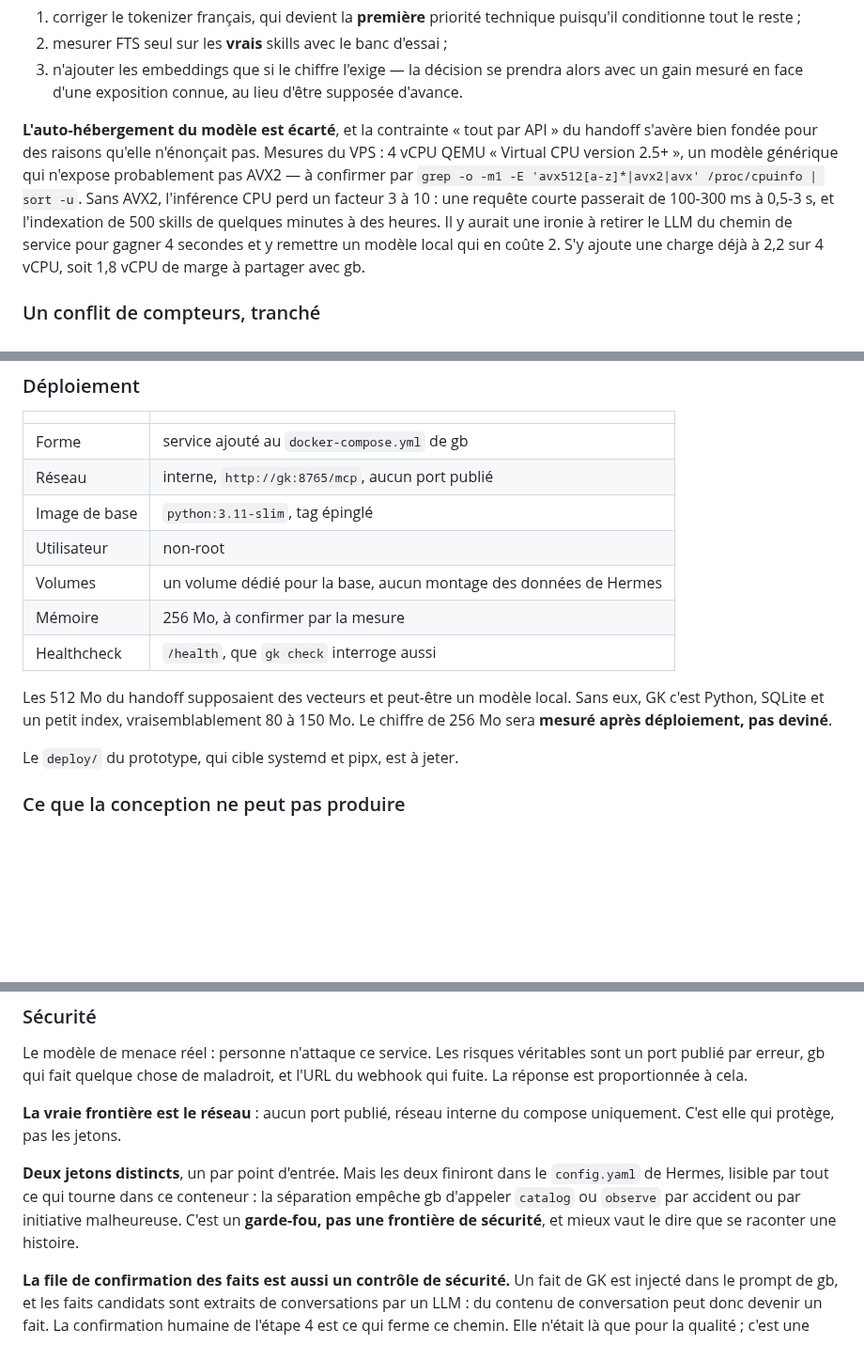
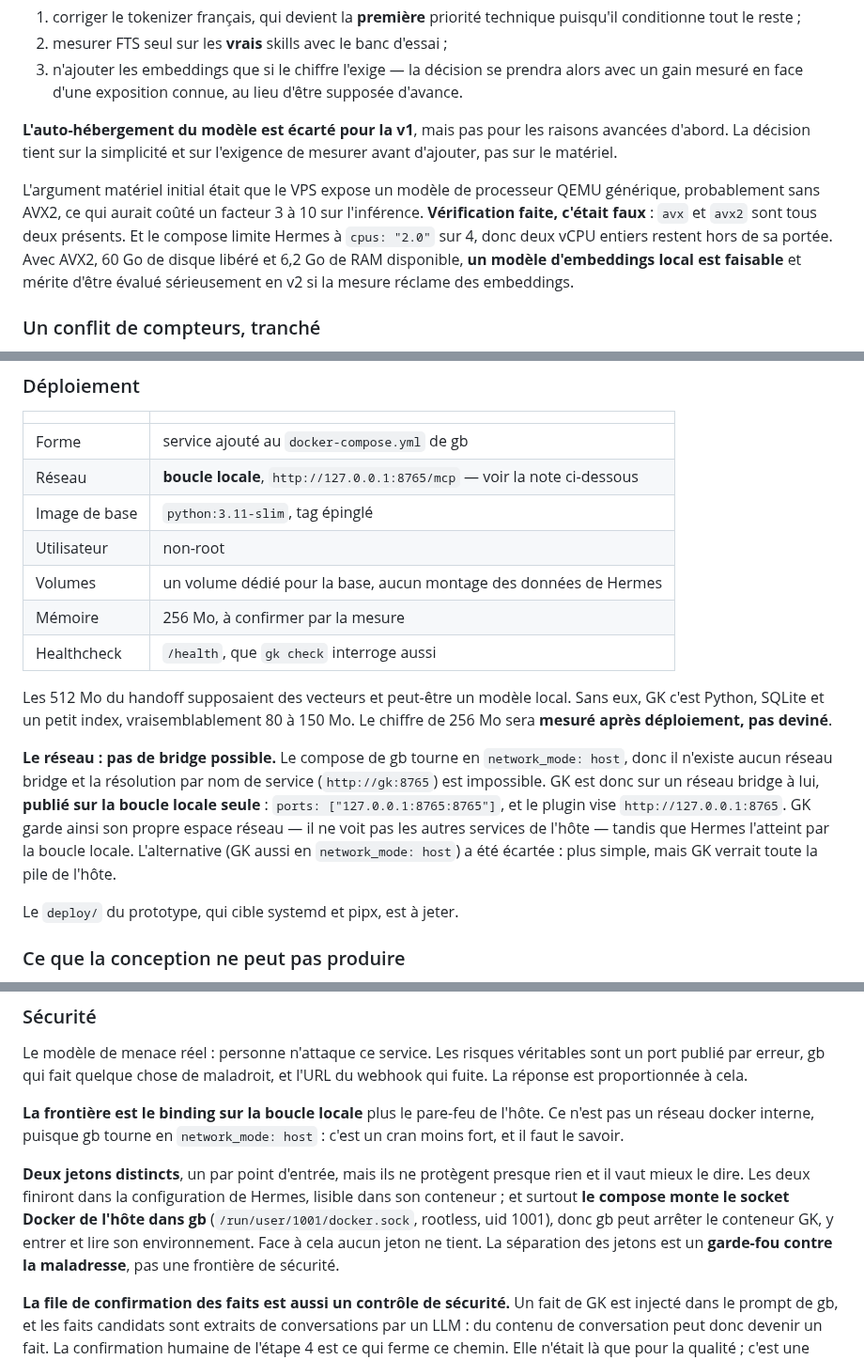
Before and after one commit to N0AH-sve/Hermes-librarian, a Markdown page: docs/architecture.md, 3 parts joined by grey strips. Shown at 94% size. Rendered like a GitHub page; blank space fills up the shorter version.

Commit message:
Correct the design against the real environment
The compose file and the CPU flags are in, and two conclusions were wrong.

- gb runs with network_mode: host, so there is no bridge network and the
  http://gk:8765 service name from step 6 cannot resolve. GK now sits on its
  own bridge network published to loopback only
  (127.0.0.1:8765:8765), and the plugin targets 127.0.0.1. The security
  boundary is therefore the loopback binding and the host firewall, not an
  internal docker network, which is one notch weaker than stated.
- AVX2 is present, so the hardware argument against self-hosting an
  embedding model was wrong. The no-embeddings decision stands on
  simplicity and on measuring first, as stated when it was taken, but
  self-hosting becomes a serious option for v2: Hermes is capped at 2 of 4
  vCPU, leaving two whole cores out of its reach.

Corrections:
- The host path of the data volume is ./data next to the compose file, not
  /home/webmanager/hermes/data as the handoff claimed.
- The compose sets HOME=/opt/data, so ~/.hermes is /opt/data/.hermes inside
  the container. The agent was right and the handoff's reasoning, based on a
  HERMES_HOME that appears nowhere in the compose, was wrong.
- The image is already pinned, at v2026.9.21 rather than the v2026.7.20 the
  handoff measured, so Hermes has been updated since and the handoff's
  environment data is stale.
- The compose mounts the host's rootless docker socket into gb, so gb can
  stop GK's container and read its environment. No token holds against
  that, which settles what the two tokens are worth.

Co-Authored-By: Claude Opus 5 <noreply@anthropic.com>
Claude-Session: https://claude.ai/code/session_01CbXfyyj82fLacSpRTiCoav

```diff
--- a/docs/architecture.md
+++ b/docs/architecture.md
@@ -450,16 +452,17 @@ hypothèse à mesurer, d'où l'ordre imposé à l'étape 6 :
    alors avec un gain mesuré en face d'une exposition connue, au lieu d'être
    supposée d'avance.
 
-**L'auto-hébergement du modèle est écarté**, et la contrainte « tout par API »
-du handoff s'avère bien fondée pour des raisons qu'elle n'énonçait pas. Mesures
-du VPS : 4 vCPU QEMU « Virtual CPU version 2.5+ », un modèle générique qui
-n'expose probablement pas AVX2 — à confirmer par
-`grep -o -m1 -E 'avx512[a-z]*|avx2|avx' /proc/cpuinfo | sort -u`. Sans AVX2,
-l'inférence CPU perd un facteur 3 à 10 : une requête courte passerait de 100-300
-ms à 0,5-3 s, et l'indexation de 500 skills de quelques minutes à des heures. Il
-y aurait une ironie à retirer le LLM du chemin de service pour gagner 4 secondes
-et y remettre un modèle local qui en coûte 2. S'y ajoute une charge déjà à 2,2
-sur 4 vCPU, soit 1,8 vCPU de marge à partager avec gb.
+**L'auto-hébergement du modèle est écarté pour la v1**, mais pas pour les
+raisons avancées d'abord. La décision tient sur la simplicité et sur l'exigence
+de mesurer avant d'ajouter, pas sur le matériel.
+
+L'argument matériel initial était que le VPS expose un modèle de processeur QEMU
+générique, probablement sans AVX2, ce qui aurait coûté un facteur 3 à 10 sur
+l'inférence. **Vérification faite, c'était faux** : `avx` et `avx2` sont tous
+deux présents. Et le compose limite Hermes à `cpus: "2.0"` sur 4, donc deux vCPU
+entiers restent hors de sa portée. Avec AVX2, 60 Go de disque libéré et 6,2 Go de
+RAM disponible, **un modèle d'embeddings local est faisable** et mérite d'être
+évalué sérieusement en v2 si la mesure réclame des embeddings.
 
 ### Un conflit de compteurs, tranché
 
@@ -757,7 +760,7 @@ tour.
 | | |
 |---|---|
 | Forme | service ajouté au `docker-compose.yml` de gb |
-| Réseau | interne, `http://gk:8765/mcp`, aucun port publié |
+| Réseau | **boucle locale**, `http://127.0.0.1:8765/mcp` — voir la note ci-dessous |
 | Image de base | `python:3.11-slim`, tag épinglé |
 | Utilisateur | non-root |
 | Volumes | un volume dédié pour la base, aucun montage des données de Hermes |
@@ -767,6 +770,16 @@ tour.
 Les 512 Mo du handoff supposaient des vecteurs et peut-être un modèle local.
 Sans eux, GK c'est Python, SQLite et un petit index, vraisemblablement 80 à
 150 Mo. Le chiffre de 256 Mo sera **mesuré après déploiement, pas deviné**.
+
+**Le réseau : pas de bridge possible.** Le compose de gb tourne en
+`network_mode: host`, donc il n'existe aucun réseau bridge et la résolution par
+nom de service (`http://gk:8765`) est impossible. GK est donc sur un réseau
+bridge à lui, **publié sur la boucle locale seule** :
+`ports: ["127.0.0.1:8765:8765"]`, et le plugin vise `http://127.0.0.1:8765`.
+GK garde ainsi son propre espace réseau — il ne voit pas les autres services de
+l'hôte — tandis que Hermes l'atteint par la boucle locale. L'alternative (GK
+aussi en `network_mode: host`) a été écartée : plus simple, mais GK verrait
+toute la pile de l'hôte.
 
 Le `deploy/` du prototype, qui cible systemd et pipx, est à jeter.
 
@@ -854,14 +867,17 @@ Le modèle de menace réel : personne n'attaque ce service. Les risques véritab
 sont un port publié par erreur, gb qui fait quelque chose de maladroit, et l'URL
 du webhook qui fuite. La réponse est proportionnée à cela.
 
-**La vraie frontière est le réseau** : aucun port publié, réseau interne du
-compose uniquement. C'est elle qui protège, pas les jetons.
+**La frontière est le binding sur la boucle locale** plus le pare-feu de
+l'hôte. Ce n'est pas un réseau docker interne, puisque gb tourne en
+`network_mode: host` : c'est un cran moins fort, et il faut le savoir.
 
-**Deux jetons distincts**, un par point d'entrée. Mais les deux finiront dans le
-`config.yaml` de Hermes, lisible par tout ce qui tourne dans ce conteneur : la
-séparation empêche gb d'appeler `catalog` ou `observe` par accident ou par
-initiative malheureuse. C'est un **garde-fou, pas une frontière de sécurité**, et
-mieux vaut le dire que se raconter une histoire.
+**Deux jetons distincts**, un par point d'entrée, mais ils ne protègent presque
+rien et il vaut mieux le dire. Les deux finiront dans la configuration de
+Hermes, lisible dans son conteneur ; et surtout **le compose monte le socket
+Docker de l'hôte dans gb** (`/run/user/1001/docker.sock`, rootless, uid 1001),
+donc gb peut arrêter le conteneur GK, y entrer et lire son environnement. Face à
+cela aucun jeton ne tient. La séparation des jetons est un **garde-fou contre la
+maladresse**, pas une frontière de sécurité.
 
 **La file de confirmation des faits est aussi un contrôle de sécurité.** Un fait
 de GK est injecté dans le prompt de gb, et les faits candidats sont extraits de
```
Also changed, not shown: other parts of docs/architecture.md (+6 -4 lines).
